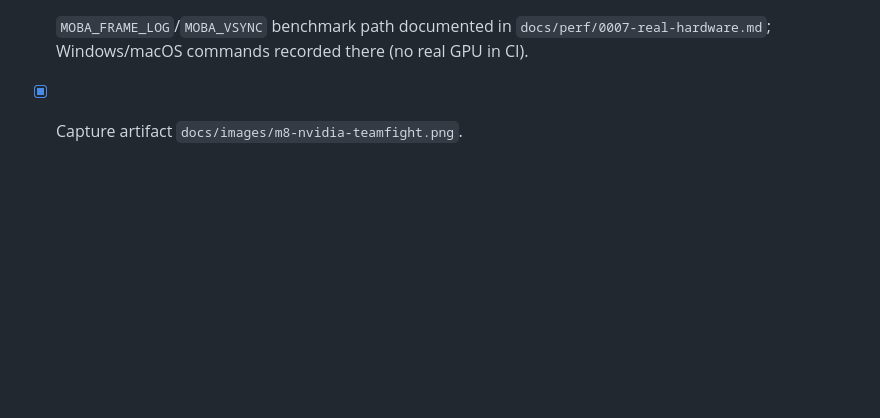
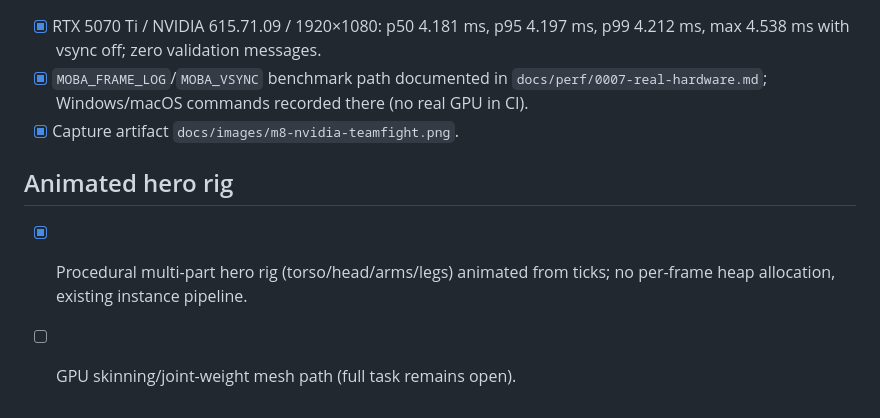
Before and after one commit to JakeGT/moba-engine, a Markdown page: docs/tasks/0003-renderer.md, the part around the change. GitHub-like rendering; blank space fills up the shorter version.

```diff
--- a/docs/tasks/0003-renderer.md
+++ b/docs/tasks/0003-renderer.md
@@ -68,3 +68,9 @@ extension selection and physical-device enumeration under MoltenVK. See
 - [x] `MOBA_FRAME_LOG`/`MOBA_VSYNC` benchmark path documented in
   `docs/perf/0007-real-hardware.md`; Windows/macOS commands recorded there (no real GPU in CI).
 - [x] Capture artifact `docs/images/m8-nvidia-teamfight.png`.
+
+## Animated hero rig
+
+- [x] Procedural multi-part hero rig (torso/head/arms/legs) animated from ticks; no per-frame
+  heap allocation, existing instance pipeline.
+- [ ] GPU skinning/joint-weight mesh path (full task remains open).
```
Also changed, not shown: CHANGELOG.md (+2 -0 lines), docs/screenshots.md (+6 -0 lines), docs/images/m8-hero-rig.png (added), 2 other files.
